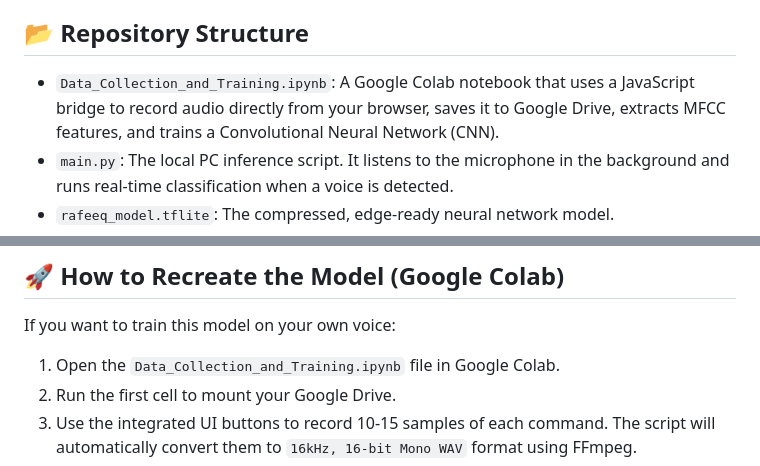
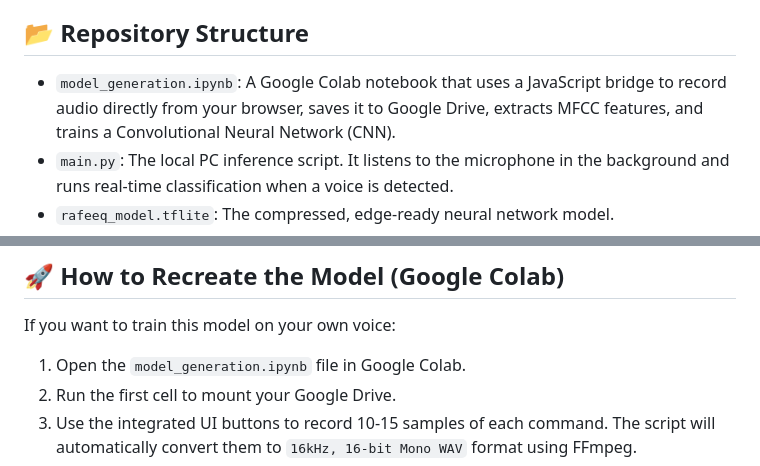
Before and after one commit to OoZz26/LocalSpeechModel_Rafeeq, a Markdown page: README.md, 2 parts joined by grey strips. GitHub-like rendering.

Commit message:
Rename Data_Collection_and_Training to model_generation
Updated the README to reflect the new notebook name for model generation.

```diff
--- a/README.md
+++ b/README.md
@@ -14,7 +14,7 @@ Because the system controls a physical vehicle, it prioritizes **safety, ultra-l
 * **High Safety:** Rejects background noise and requires a strict confidence threshold to trigger wheelchair movements.
 
 ## 📂 Repository Structure
-* `Data_Collection_and_Training.ipynb`: A Google Colab notebook that uses a JavaScript bridge to record audio directly from your browser, saves it to Google Drive, extracts MFCC features, and trains a Convolutional Neural Network (CNN).
+* `model_generation.ipynb`: A Google Colab notebook that uses a JavaScript bridge to record audio directly from your browser, saves it to Google Drive, extracts MFCC features, and trains a Convolutional Neural Network (CNN).
 * `main.py`: The local PC inference script. It listens to the microphone in the background and runs real-time classification when a voice is detected.
 * `rafeeq_model.tflite`: The compressed, edge-ready neural network model.
 * `labels.txt`: The mapped vocabulary list (e.g., Move Forward, Stop, Turn Left).
@@ -36,7 +36,7 @@ The model is strictly constrained to the following commands to maximize accuracy
 
 ## 🚀 How to Recreate the Model (Google Colab)
 If you want to train this model on your own voice:
-1. Open the `Data_Collection_and_Training.ipynb` file in Google Colab.
+1. Open the `model_generation.ipynb` file in Google Colab.
 2. Run the first cell to mount your Google Drive.
 3. Use the integrated UI buttons to record 10-15 samples of each command. The script will automatically convert them to `16kHz, 16-bit Mono WAV` format using FFmpeg.
 4. Run the training cell. The script will extract **MFCCs (Mel Frequency Cepstral Coefficients)**, train a tiny CNN, and export a `rafeeq_model.tflite` file to your Drive.
```
